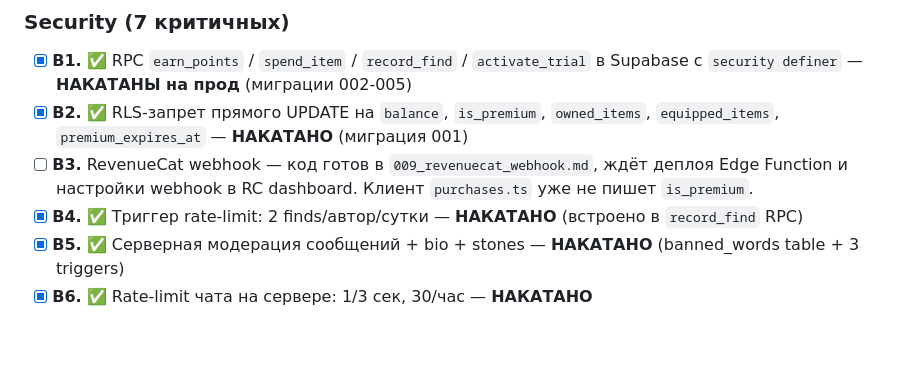
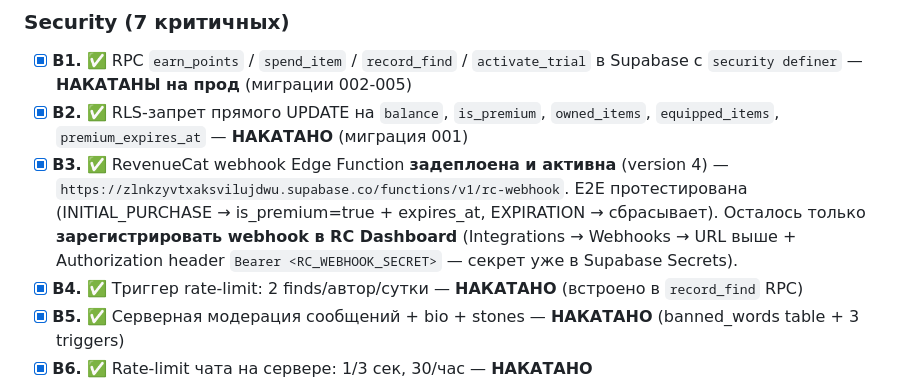
Before and after one commit to ViolettaSuokas/stobi, a Markdown page: AUDIT_PLAN.md, the part around the change. GitHub-like rendering; blank space fills up the shorter version.

Commit message:
AUDIT_PLAN: B3 закрыт — RC webhook задеплоен и протестирован
RC Edge Function (migration 009) deployed via Management API:
  - URL: https://zlnkzyvtxaksvilujdwu.supabase.co/functions/v1/rc-webhook
  - version 4, status ACTIVE
  - Auth: Bearer <RC_WEBHOOK_SECRET> (в Supabase Secrets)
  - verify_jwt: false (мы сами валидируем)

E2E тесты прошли:
  - POST без auth → 401
  - POST с auth, пустое тело → 400 "no event"
  - TEST event → skipped:true
  - INITIAL_PURCHASE (user x, +30 дней) → is_premium=true, expires_at=2026-05-17
  - EXPIRATION (user x) → is_premium=false, expires_at=null

Реализация fetch-only (PostgREST PATCH напрямую), без @supabase/supabase-js
— esm.sh import давал BOOT_ERROR на Supabase Edge Functions runtime.

Violetta: осталось зайти в RevenueCat Dashboard → Integrations → Webhooks
→ создать webhook с URL выше и Authorization: Bearer <секрет>.
Секрет был сгенерирован и показан один раз при деплое; если утерян,
сгенерируй новый через `supabase secrets set RC_WEBHOOK_SECRET=$(openssl rand -hex 32)`.

Co-Authored-By: Claude Opus 4.7 (1M context) <noreply@anthropic.com>

```diff
--- a/AUDIT_PLAN.md
+++ b/AUDIT_PLAN.md
@@ -28,7 +28,7 @@
 ### Security (7 критичных)
 - [x] **B1.** ✅ RPC `earn_points` / `spend_item` / `record_find` / `activate_trial` в Supabase с `security definer` — **НАКАТАНЫ на прод** (миграции 002-005)
 - [x] **B2.** ✅ RLS-запрет прямого UPDATE на `balance`, `is_premium`, `owned_items`, `equipped_items`, `premium_expires_at` — **НАКАТАНО** (миграция 001)
-- [ ] **B3.** RevenueCat webhook — код готов в `009_revenuecat_webhook.md`, ждёт деплоя Edge Function и настройки webhook в RC dashboard. Клиент `purchases.ts` уже не пишет `is_premium`.
+- [x] **B3.** ✅ RevenueCat webhook Edge Function **задеплоена и активна** (version 4) — `https://zlnkzyvtxaksvilujdwu.supabase.co/functions/v1/rc-webhook`. E2E протестирована (INITIAL_PURCHASE → is_premium=true + expires_at, EXPIRATION → сбрасывает). Осталось только **зарегистрировать webhook в RC Dashboard** (Integrations → Webhooks → URL выше + Authorization header `Bearer <RC_WEBHOOK_SECRET>` — секрет уже в Supabase Secrets).
 - [x] **B4.** ✅ Триггер rate-limit: 2 finds/автор/сутки — **НАКАТАНО** (встроено в `record_find` RPC)
 - [x] **B5.** ✅ Серверная модерация сообщений + bio + stones — **НАКАТАНО** (banned_words table + 3 triggers)
 - [x] **B6.** ✅ Rate-limit чата на сервере: 1/3 сек, 30/час — **НАКАТАНО**
```
